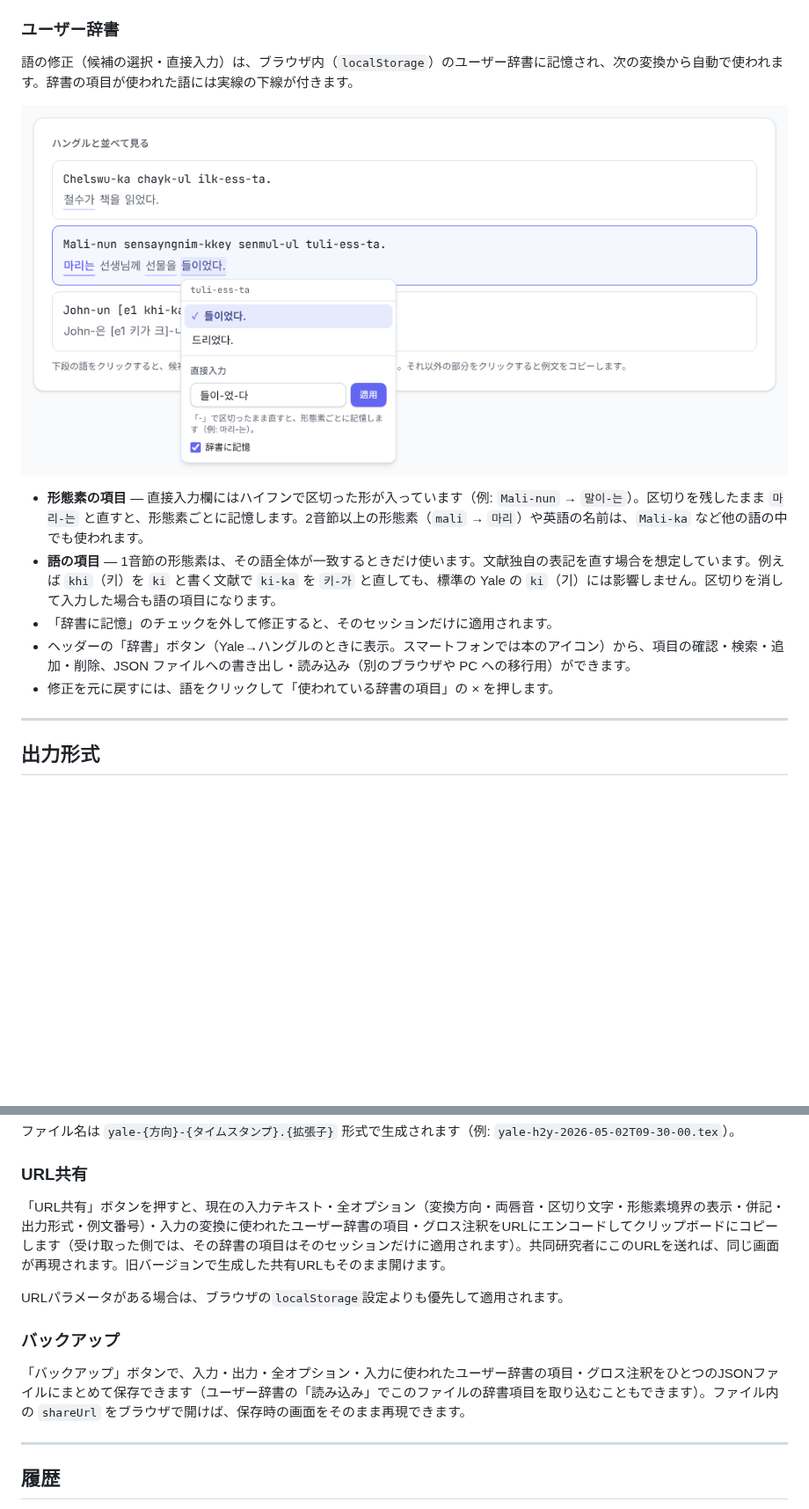
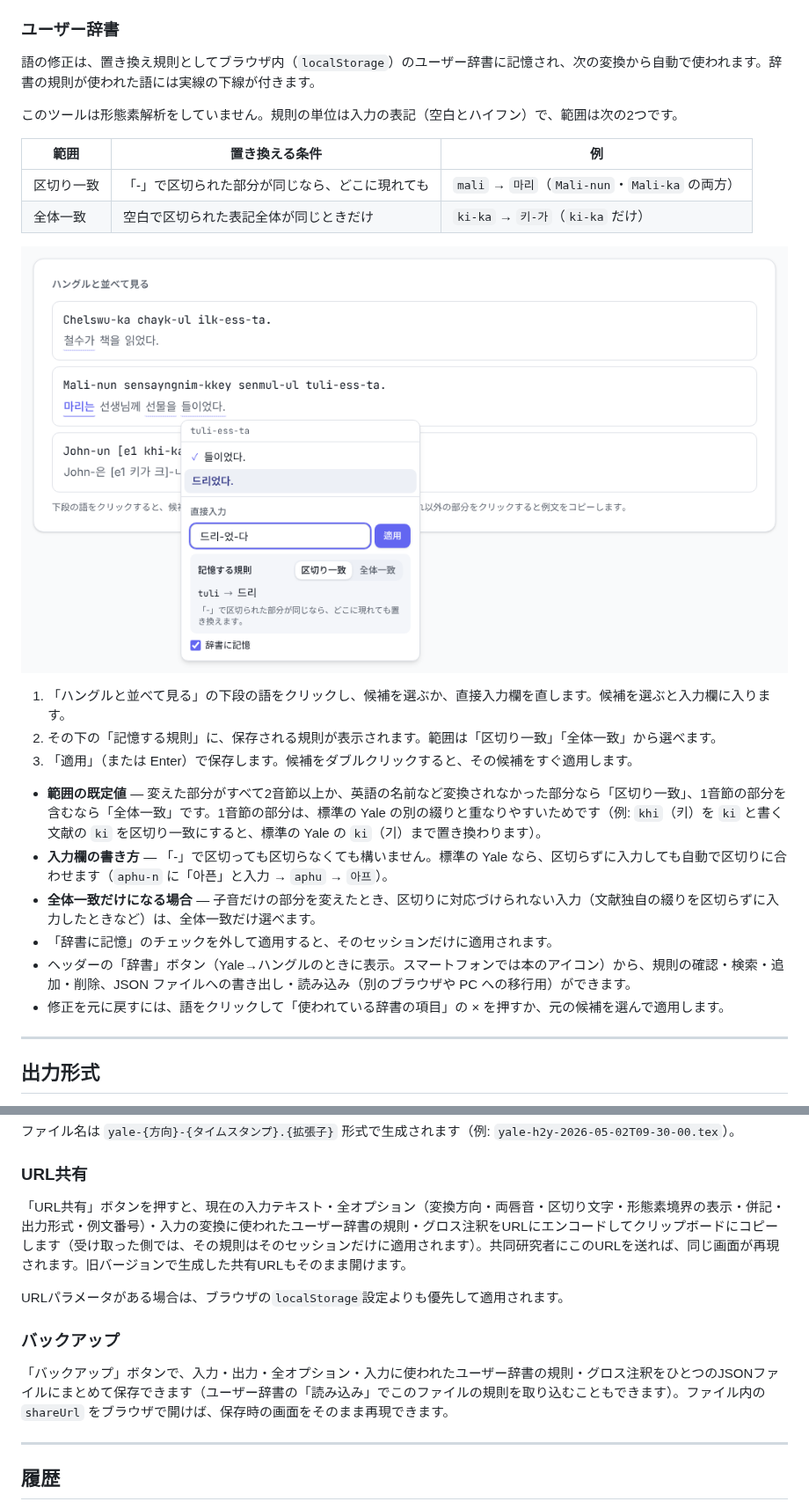
Before and after one commit to kr-jp/hangul_to_yale_romanizer, a Markdown page: README.md, 2 parts joined by grey strips. Shown at 88% size. Rendered like a GitHub page; pictures changed too: assets/screenshots/y2h-dictionary.png; blank space fills up the shorter version.

```diff
--- a/README.md
+++ b/README.md
@@ -135,6 +135,13 @@ npm run typecheck
 
 ### ユーザー辞書
 
-語の修正（候補の選択・直接入力）は、ブラウザ内（`localStorage`）のユーザー辞書に記憶され、次の変換から自動で使われます。辞書の項目が使われた語には実線の下線が付きます。
+語の修正は、置き換え規則としてブラウザ内（`localStorage`）のユーザー辞書に記憶され、次の変換から自動で使われます。辞書の規則が使われた語には実線の下線が付きます。
+
+このツールは形態素解析をしていません。規則の単位は入力の表記（空白とハイフン）で、範囲は次の2つです。
+
+| 範囲 | 置き換える条件 | 例 |
+|---|---|---|
+| 区切り一致 | 「-」で区切られた部分が同じなら、どこに現れても | `mali` → `마리`（`Mali-nun`・`Mali-ka` の両方） |
+| 全体一致 | 空白で区切られた表記全体が同じときだけ | `ki-ka` → `키-가`（`ki-ka` だけ） |
 
 <p align="center">
@@ -142,10 +149,15 @@ npm run typecheck
 </p>
 
-- **形態素の項目** — 直接入力欄にはハイフンで区切った形が入っています（例: `Mali-nun` → `말이-는`）。区切りを残したまま `마리-는` と直すと、形態素ごとに記憶します。2音節以上の形態素（`mali` → `마리`）や英語の名前は、`Mali-ka` など他の語の中でも使われます。
-- **語の項目** — 1音節の形態素は、その語全体が一致するときだけ使います。文献独自の表記を直す場合を想定しています。例えば `khi`（키）を `ki` と書く文献で `ki-ka` を `키-가` と直しても、標準の Yale の `ki`（기）には影響しません。区切りを消して入力した場合も語の項目になります。
-- 「辞書に記憶」のチェックを外して修正すると、そのセッションだけに適用されます。
-- ヘッダーの「辞書」ボタン（Yale→ハングルのときに表示。スマートフォンでは本のアイコン）から、項目の確認・検索・追加・削除、JSON ファイルへの書き出し・読み込み（別のブラウザや PC への移行用）ができます。
-- 修正を元に戻すには、語をクリックして「使われている辞書の項目」の × を押します。
+1. 「ハングルと並べて見る」の下段の語をクリックし、候補を選ぶか、直接入力欄を直します。候補を選ぶと入力欄に入ります。
+2. その下の「記憶する規則」に、保存される規則が表示されます。範囲は「区切り一致」「全体一致」から選べます。
+3. 「適用」（または Enter）で保存します。候補をダブルクリックすると、その候補をすぐ適用します。
+
+- **範囲の既定値** — 変えた部分がすべて2音節以上か、英語の名前など変換されなかった部分なら「区切り一致」、1音節の部分を含むなら「全体一致」です。1音節の部分は、標準の Yale の別の綴りと重なりやすいためです（例: `khi`（키）を `ki` と書く文献の `ki` を区切り一致にすると、標準の Yale の `ki`（기）まで置き換わります）。
+- **入力欄の書き方** — 「-」で区切っても区切らなくても構いません。標準の Yale なら、区切らずに入力しても自動で区切りに合わせます（`aphu-n` に「아픈」と入力 → `aphu` → `아프`）。
+- **全体一致だけになる場合** — 子音だけの部分を変えたとき、区切りに対応づけられない入力（文献独自の綴りを区切らずに入力したときなど）は、全体一致だけ選べます。
+- 「辞書に記憶」のチェックを外して適用すると、そのセッションだけに適用されます。
+- ヘッダーの「辞書」ボタン（Yale→ハングルのときに表示。スマートフォンでは本のアイコン）から、規則の確認・検索・追加・削除、JSON ファイルへの書き出し・読み込み（別のブラウザや PC への移行用）ができます。
+- 修正を元に戻すには、語をクリックして「使われている辞書の項目」の × を押すか、元の候補を選んで適用します。
 
 ---
 
@@ -198,12 +210,12 @@ GitHub・Notion・Obsidian にそのまま貼り付け可能な表形式。例
 ファイル名は `yale-{方向}-{タイムスタンプ}.{拡張子}` 形式で生成されます（例: `yale-h2y-2026-05-02T09-30-00.tex`）。
 
 ### URL共有
-「URL共有」ボタンを押すと、現在の入力テキスト・全オプション（変換方向・両唇音・区切り文字・形態素境界の表示・併記・出力形式・例文番号）・入力の変換に使われたユーザー辞書の項目・グロス注釈をURLにエンコードしてクリップボードにコピーします（受け取った側では、その辞書の項目はそのセッションだけに適用されます）。共同研究者にこのURLを送れば、同じ画面が再現されます。旧バージョンで生成した共有URLもそのまま開けます。
+「URL共有」ボタンを押すと、現在の入力テキスト・全オプション（変換方向・両唇音・区切り文字・形態素境界の表示・併記・出力形式・例文番号）・入力の変換に使われたユーザー辞書の規則・グロス注釈をURLにエンコードしてクリップボードにコピーします（受け取った側では、その規則はそのセッションだけに適用されます）。共同研究者にこのURLを送れば、同じ画面が再現されます。旧バージョンで生成した共有URLもそのまま開けます。
 
 URLパラメータがある場合は、ブラウザの`localStorage`設定よりも優先して適用されます。
 
 ### バックアップ
-「バックアップ」ボタンで、入力・出力・全オプション・入力に使われたユーザー辞書の項目・グロス注釈をひとつのJSONファイルにまとめて保存できます（ユーザー辞書の「読み込み」でこのファイルの辞書項目を取り込むこともできます）。ファイル内の `shareUrl` をブラウザで開けば、保存時の画面をそのまま再現できます。
+「バックアップ」ボタンで、入力・出力・全オプション・入力に使われたユーザー辞書の規則・グロス注釈をひとつのJSONファイルにまとめて保存できます（ユーザー辞書の「読み込み」でこのファイルの規則を取り込むこともできます）。ファイル内の `shareUrl` をブラウザで開けば、保存時の画面をそのまま再現できます。
 
 ---
 
```
Also changed, not shown: other parts of README.md (+3 -3 lines), 14 other files.
